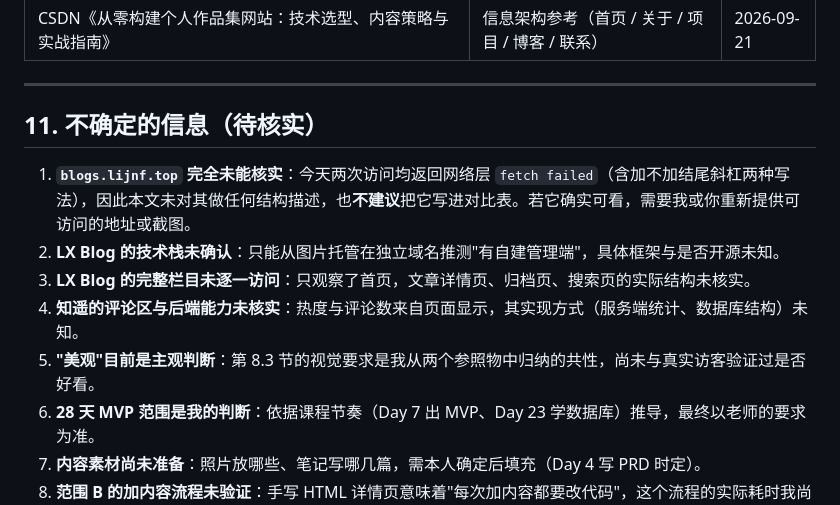
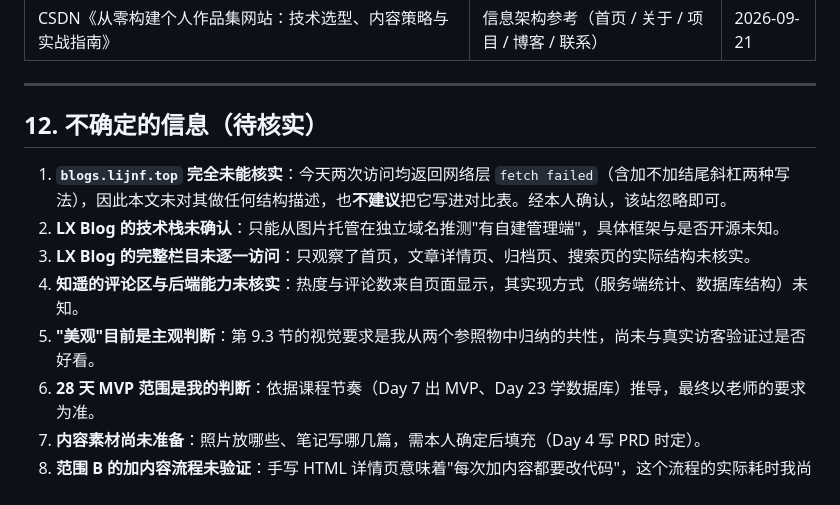
Before and after one commit to JIMIHA-WU/myself-block, a Markdown page: research.md, the part around one of its changes. Drawn GitHub-style.

```diff
--- a/research.md
+++ b/research.md
@@ -180,13 +201,13 @@ Day 23 才学数据库，因此**本 MVP 完全不依赖后端**；热度、评
 
 ---
 
-## 11. 不确定的信息（待核实）
+## 12. 不确定的信息（待核实）
 
-1. **`blogs.lijnf.top` 完全未能核实**：今天两次访问均返回网络层 `fetch failed`（含加不加结尾斜杠两种写法），因此本文未对其做任何结构描述，也**不建议**把它写进对比表。若它确实可看，需要我或你重新提供可访问的地址或截图。
+1. **`blogs.lijnf.top` 完全未能核实**：今天两次访问均返回网络层 `fetch failed`（含加不加结尾斜杠两种写法），因此本文未对其做任何结构描述，也**不建议**把它写进对比表。经本人确认，该站忽略即可。
 2. **LX Blog 的技术栈未确认**：只能从图片托管在独立域名推测"有自建管理端"，具体框架与是否开源未知。
 3. **LX Blog 的完整栏目未逐一访问**：只观察了首页，文章详情页、归档页、搜索页的实际结构未核实。
 4. **知遥的评论区与后端能力未核实**：热度与评论数来自页面显示，其实现方式（服务端统计、数据库结构）未知。
-5. **"美观"目前是主观判断**：第 8.3 节的视觉要求是我从两个参照物中归纳的共性，尚未与真实访客验证过是否好看。
+5. **"美观"目前是主观判断**：第 9.3 节的视觉要求是我从两个参照物中归纳的共性，尚未与真实访客验证过是否好看。
 6. **28 天 MVP 范围是我的判断**：依据课程节奏（Day 7 出 MVP、Day 23 学数据库）推导，最终以老师的要求为准。
 7. **内容素材尚未准备**：照片放哪些、笔记写哪几篇，需本人确定后填充（Day 4 写 PRD 时定）。
 8. **范围 B 的加内容流程未验证**：手写 HTML 详情页意味着"每次加内容都要改代码"，这个流程的实际耗时我尚未实测。
```
Also changed, not shown: other parts of research.md (+29 -8 lines).
